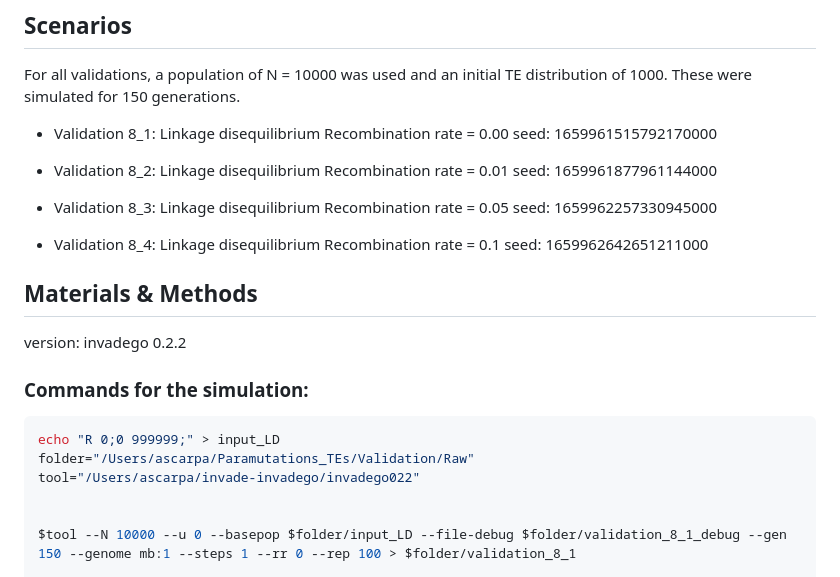
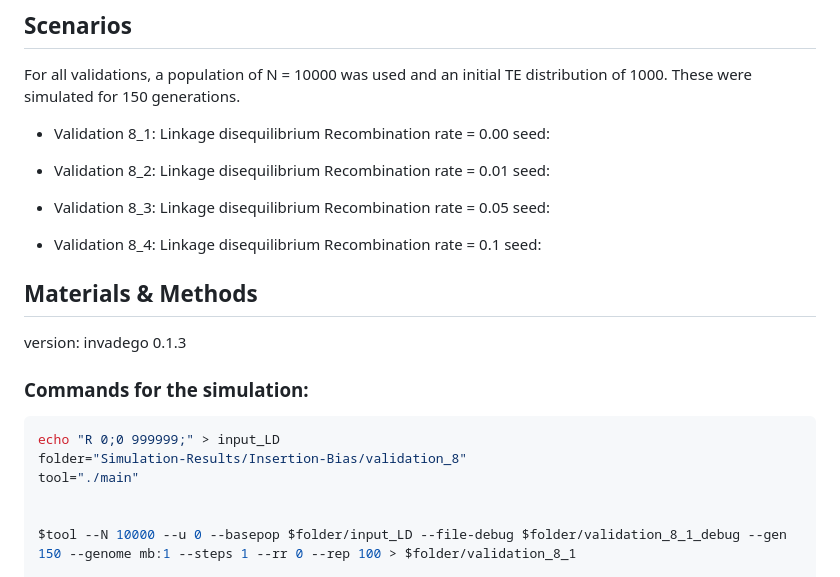
Before and after one commit to shashankpritam/Insertion-Bias, a Markdown page: 2023_02_27_Validation_8_Linkage_Disequilibrium.md, the part around the change printed below. Rendered like a GitHub page.

Commit message:
validation 8 in progress
validation 9 can not be performed

````diff
--- a/2023_02_27_Validation_8_Linkage_Disequilibrium.md
+++ b/2023_02_27_Validation_8_Linkage_Disequilibrium.md
@@ -44,27 +45,27 @@ For all validations, a population of N = 10000 was used and an initial
 TE distribution of 1000. These were simulated for 150 generations.
 
 -   Validation 8_1: Linkage disequilibrium Recombination rate = 0.00
-    seed: 1659961515792170000
+    seed:
 
 -   Validation 8_2: Linkage disequilibrium Recombination rate = 0.01
-    seed: 1659961877961144000
+    seed:
 
 -   Validation 8_3: Linkage disequilibrium Recombination rate = 0.05
-    seed: 1659962257330945000
+    seed:
 
 -   Validation 8_4: Linkage disequilibrium Recombination rate = 0.1
-    seed: 1659962642651211000
+    seed:
 
 ## Materials & Methods
 
-version: invadego 0.2.2
+version: invadego 0.1.3
 
 ### Commands for the simulation:
 
 ``` bash
 echo "R 0;0 999999;" > input_LD
-folder="/Users/ascarpa/Paramutations_TEs/Validation/Raw"
-tool="/Users/ascarpa/invade-invadego/invadego022"
+folder="Simulation-Results/Insertion-Bias/validation_8"
+tool="./main"
 
 
 $tool --N 10000 --u 0 --basepop $folder/input_LD --file-debug $folder/validation_8_1_debug --gen 150 --genome mb:1 --steps 1 --rr 0 --rep 100 > $folder/validation_8_1
````
Also changed, not shown: other parts of 2023_02_27_Validation_8_Linkage_Disequilibrium.md (+9 -8 lines).
